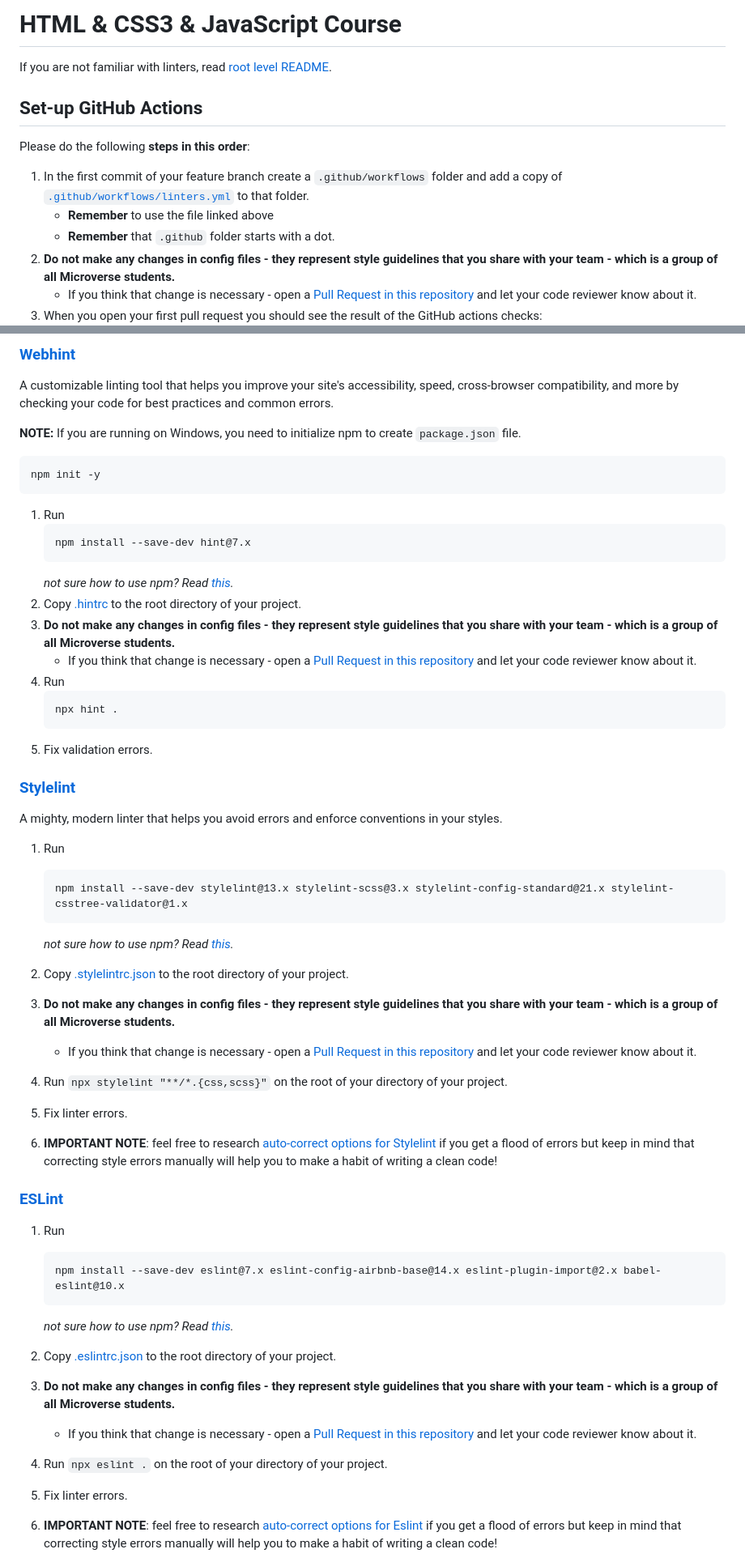
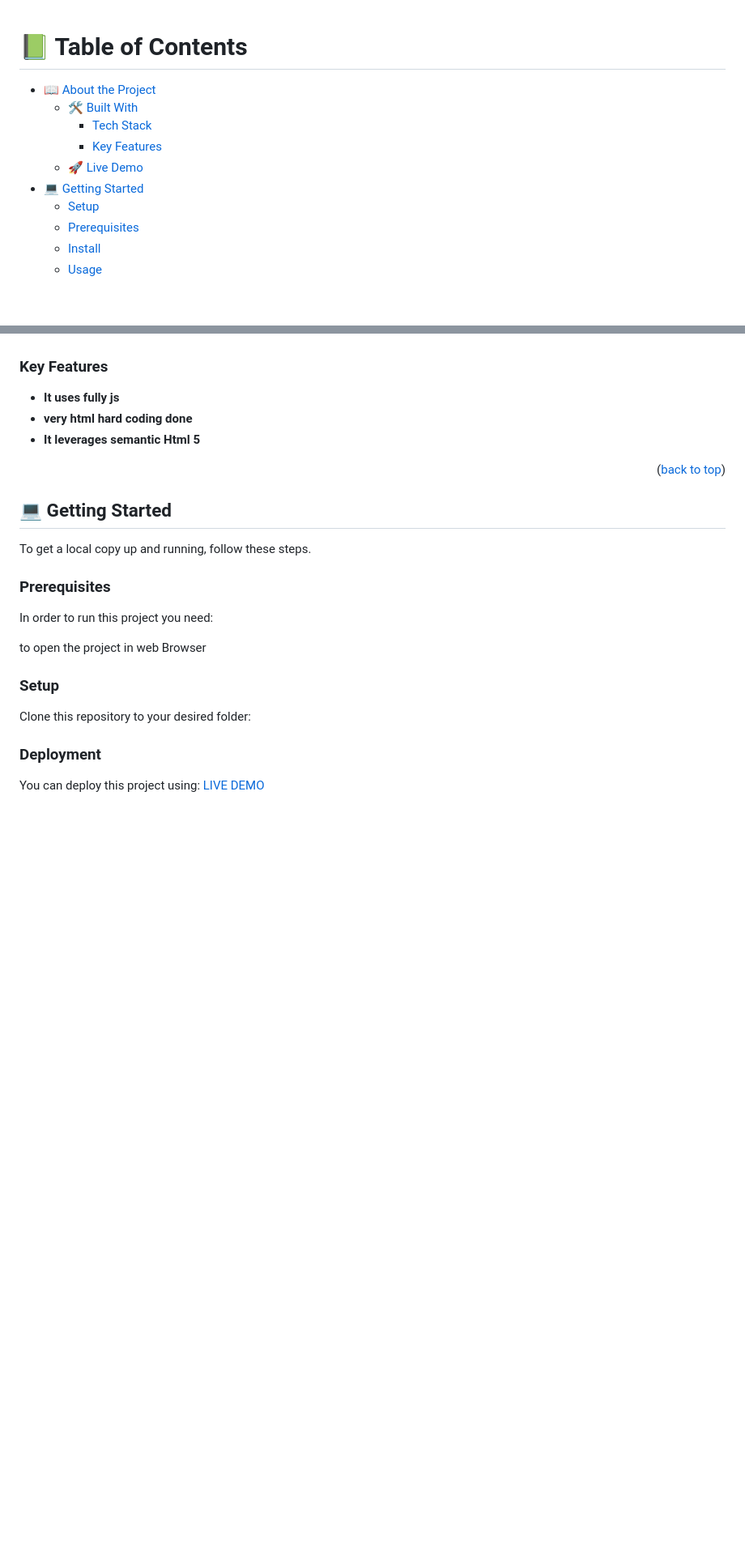
Before and after one commit to codeWithHyder/awsomebooksnew, a Markdown page: README.md, 2 parts joined by grey strips. Shown at 81% size. Rendered like a GitHub page; folded sections open; blank space fills up the shorter version.

````diff
--- a/README.md
+++ b/README.md
@@ -1,15 +1,24 @@
-# HTML & CSS3 & JavaScript Course
+<a name="readme-top"></a>
 
-If you are not familiar with linters, read [root level README](../README.md).
+<!--
+HOW TO USE:
+This is an example of how you may give instructions on setting up your project locally.
 
-## Set-up GitHub Actions
+Modify this file to match your project and remove sections that don't apply.
 
-Please do the following **steps in this order**:
+REQUIRED SECTIONS:
+- Table of Contents
+- About the Project
+  - Built With
+  - Live Demo
+- Getting Started
+- Authors
+- Future Features
+- Contributing
+- Show your support
+- Acknowledgements
+- License
 
-1. In the first commit of your feature branch create a `.github/workflows` folder and add a copy of [`.github/workflows/linters.yml`](.github/workflows/linters.yml) to that folder.
-   - **Remember** to use the file linked above
-   - **Remember** that `.github` folder starts with a dot.
-2. **Do not make any changes in config files - they represent style guidelines that you share with your team - which is a group of all Microverse students.**
-   - If you think that change is necessary - open a [Pull Request in this repository](../README.md#contributing) and let your code reviewer know about it.
-3. When you open your first pull request you should see the result of the GitHub actions checks:
+OPTIONAL SECTIONS:
+- FAQ
 
@@ -45,57 +70,40 @@ To access the report generated by Lighthouse on your pull request, click the `De
 
-### [Webhint](https://webhint.io/)
 
-A customizable linting tool that helps you improve your site's accessibility, speed, cross-browser compatibility, and more by checking your code for best practices and common errors.
+<!-- Features -->
+### Key Features <a name="key-features"></a>
 
-**NOTE:** If you are running on Windows, you need to initialize npm to create `package.json` file.
-   ```
-   npm init -y
-   ```
+- **It uses fully js**
+- **very html hard coding done**
+- **It leverages semantic Html 5**
 
-1. Run
-   ```
-   npm install --save-dev hint@7.x
-   ```
-   *not sure how to use npm? Read [this](https://docs.npmjs.com/downloading-and-installing-node-js-and-npm).*
-2. Copy [.hintrc](.hintrc) to the root directory of your project.
-3. **Do not make any changes in config files - they represent style guidelines that you share with your team - which is a group of all Microverse students.**
-   - If you think that change is necessary - open a [Pull Request in this repository](../README.md#contributing) and let your code reviewer know about it.
-4. Run
-   ```
-   npx hint .
-   ```
-5. Fix validation errors.
+<p align="right">(<a href="#readme-top">back to top</a>)</p>
 
-### [Stylelint](https://stylelint.io/)
 
-A mighty, modern linter that helps you avoid errors and enforce conventions in your styles.
 
-1. Run
+<!-- GETTING STARTED -->
 
-   ```
-   npm install --save-dev stylelint@13.x stylelint-scss@3.x stylelint-config-standard@21.x stylelint-csstree-validator@1.x
-   ```
+## 💻 Getting Started <a name="getting-started"></a>
 
-   *not sure how to use npm? Read [this](https://docs.npmjs.com/downloading-and-installing-node-js-and-npm).*
 
-2. Copy [.stylelintrc.json](./.stylelintrc.json) to the root directory of your project.
-3. **Do not make any changes in config files - they represent style guidelines that you share with your team - which is a group of all Microverse students.**
-   - If you think that change is necessary - open a [Pull Request in this repository](../README.md#contributing) and let your code reviewer know about it.
-4. Run `npx stylelint "**/*.{css,scss}"` on the root of your directory of your project.
-5. Fix linter errors.
-6. **IMPORTANT NOTE**: feel free to research [auto-correct options for Stylelint](https://stylelint.io/user-guide/usage/options) if you get a flood of errors but keep in mind that correcting style errors manually will help you to make a habit of writing a clean code!
+To get a local copy up and running, follow these steps.
 
-### [ESLint](https://eslint.org/)
+### Prerequisites
 
-1. Run
-   ```
-   npm install --save-dev eslint@7.x eslint-config-airbnb-base@14.x eslint-plugin-import@2.x babel-eslint@10.x
-   ```
-   *not sure how to use npm? Read [this](https://docs.npmjs.com/downloading-and-installing-node-js-and-npm).*
+In order to run this project you need:
 
-2. Copy [.eslintrc.json](./.eslintrc.json) to the root directory of your project.
-3. **Do not make any changes in config files - they represent style guidelines that you share with your team - which is a group of all Microverse students.**
-    - If you think that change is necessary - open a [Pull Request in this repository](../README.md#contributing) and let your code reviewer know about it.
-4. Run `npx eslint .` on the root of your directory of your project.
-5. Fix linter errors.
-6. **IMPORTANT NOTE**: feel free to research [auto-correct options for Eslint](https://eslint.org/docs/latest/user-guide/command-line-interface#fixing-problems) if you get a flood of errors but keep in mind that correcting style errors manually will help you to make a habit of writing a clean code!
+ to open the project in web Browser
+
+### Setup
+
+Clone this repository to your desired folder:
+
+
+
+
+
+### Deployment
+
+You can deploy this project using:
+[LIVE DEMO](https://codewithhyder.github.io/awsomebooksnew/)
+
+
````
Also changed, not shown: other parts of README.md (+74 -18 lines).
